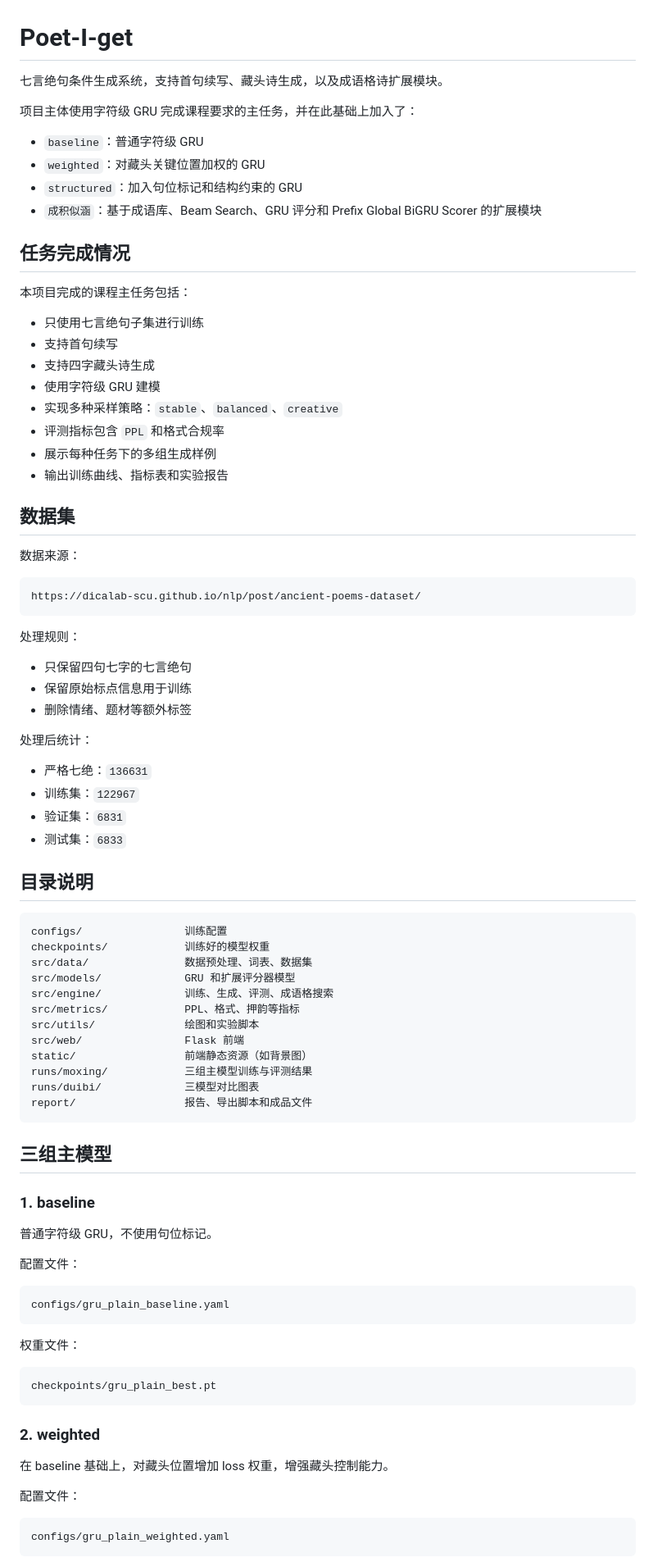
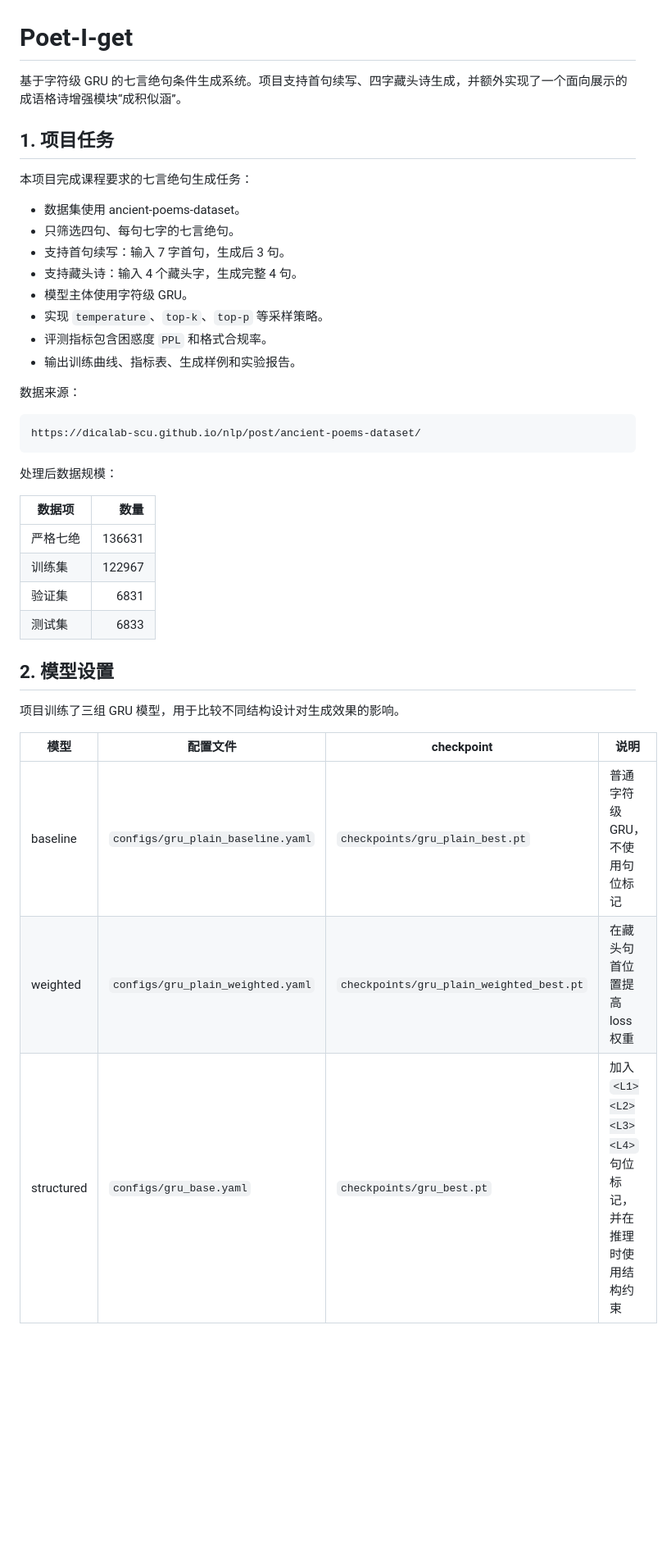
Before and after one commit to 1116xzx/Poet-I-get, a Markdown page: README.md, the part around one of its changes. Shown at 82% size. GitHub-like rendering; blank space fills up the shorter version.

Commit message:
Clarify innovation details in README

````diff
--- a/README.md
+++ b/README.md
@@ -1,28 +1,19 @@
 # Poet-I-get
 
-七言绝句条件生成系统，支持首句续写、藏头诗生成，以及成语格诗扩展模块。
+基于字符级 GRU 的七言绝句条件生成系统。项目支持首句续写、四字藏头诗生成，并额外实现了一个面向展示的成语格诗增强模块“成积似涵”。
 
-项目主体使用字符级 GRU 完成课程要求的主任务，并在此基础上加入了：
+## 1. 项目任务
 
-- `baseline`：普通字符级 GRU
-- `weighted`：对藏头关键位置加权的 GRU
-- `structured`：加入句位标记和结构约束的 GRU
-- `成积似涵`：基于成语库、Beam Search、GRU 评分和 Prefix Global BiGRU Scorer 的扩展模块
+本项目完成课程要求的七言绝句生成任务：
 
-## 任务完成情况
-
-本项目完成的课程主任务包括：
-
-- 只使用七言绝句子集进行训练
-- 支持首句续写
-- 支持四字藏头诗生成
-- 使用字符级 GRU 建模
-- 实现多种采样策略：`stable`、`balanced`、`creative`
-- 评测指标包含 `PPL` 和格式合规率
-- 展示每种任务下的多组生成样例
-- 输出训练曲线、指标表和实验报告
-
-## 数据集
+- 数据集使用 ancient-poems-dataset。
+- 只筛选四句、每句七字的七言绝句。
+- 支持首句续写：输入 7 字首句，生成后 3 句。
+- 支持藏头诗：输入 4 个藏头字，生成完整 4 句。
+- 模型主体使用字符级 GRU。
+- 实现 `temperature`、`top-k`、`top-p` 等采样策略。
+- 评测指标包含困惑度 `PPL` 和格式合规率。
+- 输出训练曲线、指标表、生成样例和实验报告。
 
 数据来源：
 
@@ -30,61 +21,22 @@
 https://dicalab-scu.github.io/nlp/post/ancient-poems-dataset/
 ```
 
-处理规则：
+处理后数据规模：
 
-- 只保留四句七字的七言绝句
-- 保留原始标点信息用于训练
-- 删除情绪、题材等额外标签
+| 数据项 | 数量 |
+|---|---:|
+| 严格七绝 | 136631 |
+| 训练集 | 122967 |
+| 验证集 | 6831 |
+| 测试集 | 6833 |
 
-处理后统计：
+## 2. 模型设置
 
-- 严格七绝：`136631`
-- 训练集：`122967`
-- 验证集：`6831`
-- 测试集：`6833`
+项目训练了三组 GRU 模型，用于比较不同结构设计对生成效果的影响。
 
-## 目录说明
+| 模型 | 配置文件 | checkpoint | 说明 |
+|---|---|---|---|
+| baseline | `configs/gru_plain_baseline.yaml` | `checkpoints/gru_plain_best.pt` | 普通字符级 GRU，不使用句位标记 |
+| weighted | `configs/gru_plain_weighted.yaml` | `checkpoints/gru_plain_weighted_best.pt` | 在藏头句首位置提高 loss 权重 |
+| structured | `configs/gru_base.yaml` | `checkpoints/gru_best.pt` | 加入 `<L1><L2><L3><L4>` 句位标记，并在推理时使用结构约束 |
 
-```text
-configs/                训练配置
-checkpoints/            训练好的模型权重
-src/data/               数据预处理、词表、数据集
-src/models/             GRU 和扩展评分器模型
-src/engine/             训练、生成、评测、成语格搜索
-src/metrics/            PPL、格式、押韵等指标
-src/utils/              绘图和实验脚本
-src/web/                Flask 前端
-static/                 前端静态资源（如背景图）
-runs/moxing/            三组主模型训练与评测结果
-runs/duibi/             三模型对比图表
-report/                 报告、导出脚本和成品文件
-```
-
-## 三组主模型
-
-### 1. baseline
-
-普通字符级 GRU，不使用句位标记。
-
-配置文件：
-
-```text
-configs/gru_plain_baseline.yaml
-```
-
-权重文件：
-
-```text
-checkpoints/gru_plain_best.pt
-```
-
-### 2. weighted
-
-在 baseline 基础上，对藏头位置增加 loss 权重，增强藏头控制能力。
-
-配置文件：
-
-```text
-configs/gru_plain_weighted.yaml
-```
-
````
Also changed, not shown: other parts of README.md (+93 -101 lines).
